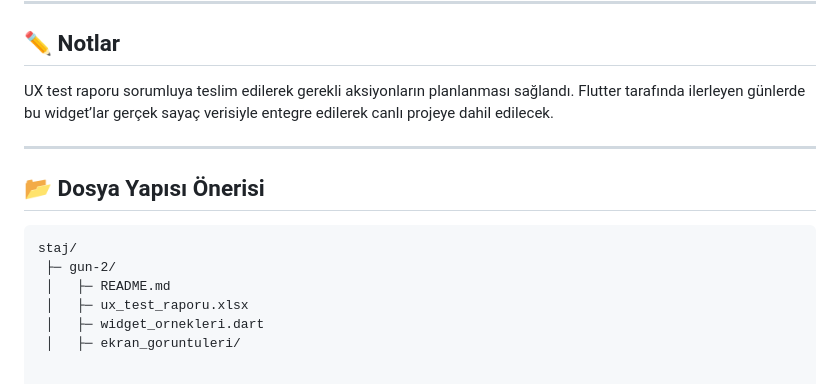
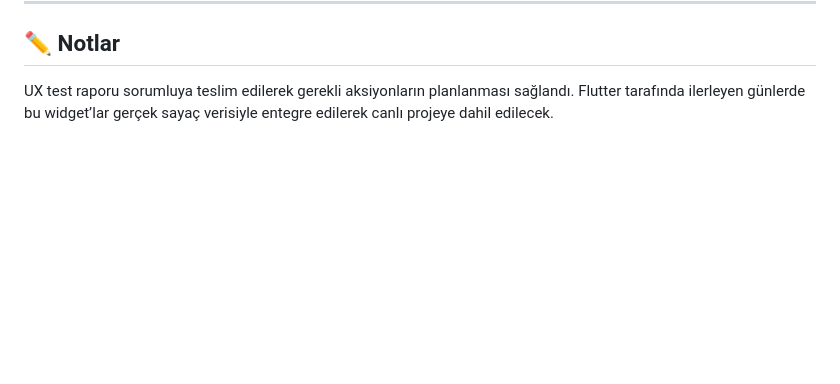
Before and after one commit to ekenger/staj101, a Markdown page: gun2/README.md, the part around the change. GitHub-like rendering; blank space fills up the shorter version.

````diff
--- a/gun2/README.md
+++ b/gun2/README.md
@@ -80,15 +80,3 @@ Bugünkü staj sürecinde, Enkur Enerji’nin kullanıcı deneyimini artırmaya
 ## ✏️ **Notlar**
 
 UX test raporu sorumluya teslim edilerek gerekli aksiyonların planlanması sağlandı. Flutter tarafında ilerleyen günlerde bu widget’lar gerçek sayaç verisiyle entegre edilerek canlı projeye dahil edilecek.
-
----
-
-## 📂 Dosya Yapısı Önerisi
-
-```plaintext
-staj/
- ├─ gun-2/
- │   ├─ README.md
- │   ├─ ux_test_raporu.xlsx
- │   ├─ widget_ornekleri.dart
- │   ├─ ekran_goruntuleri/
````
